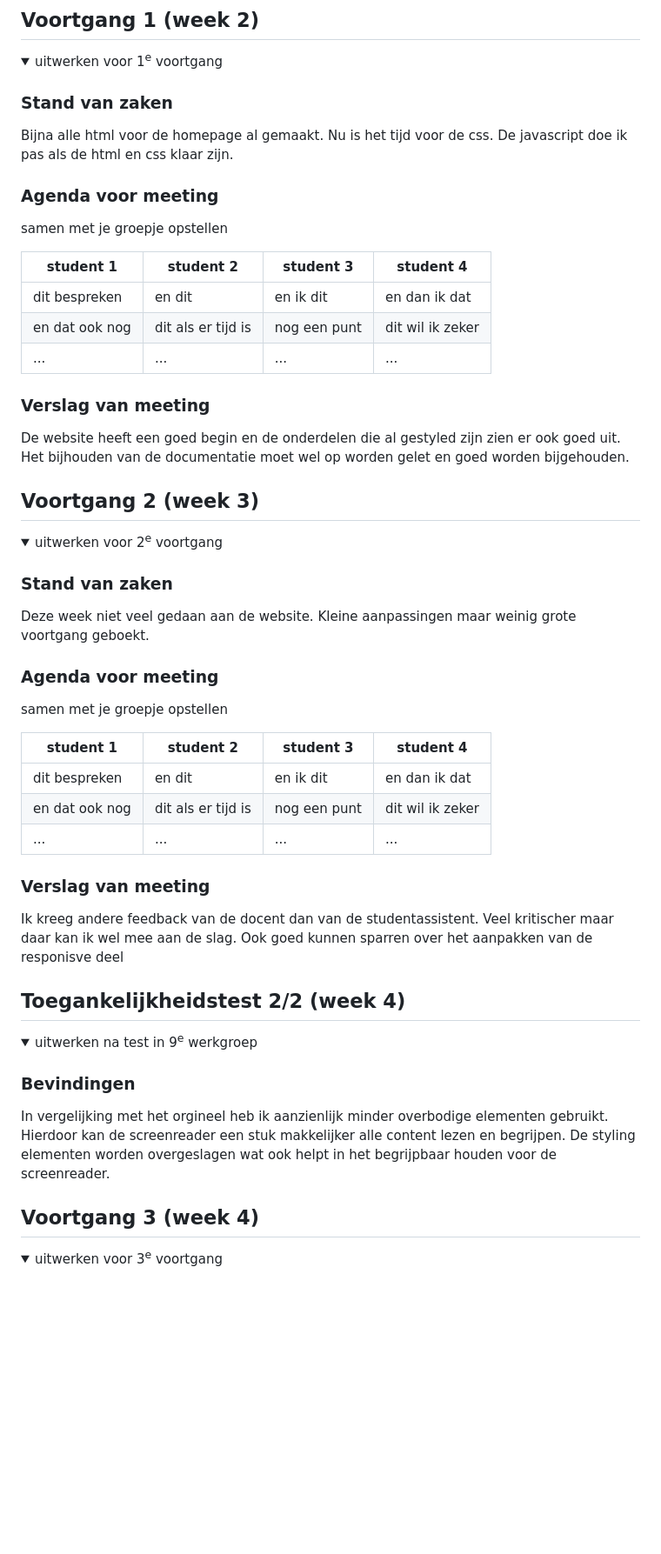
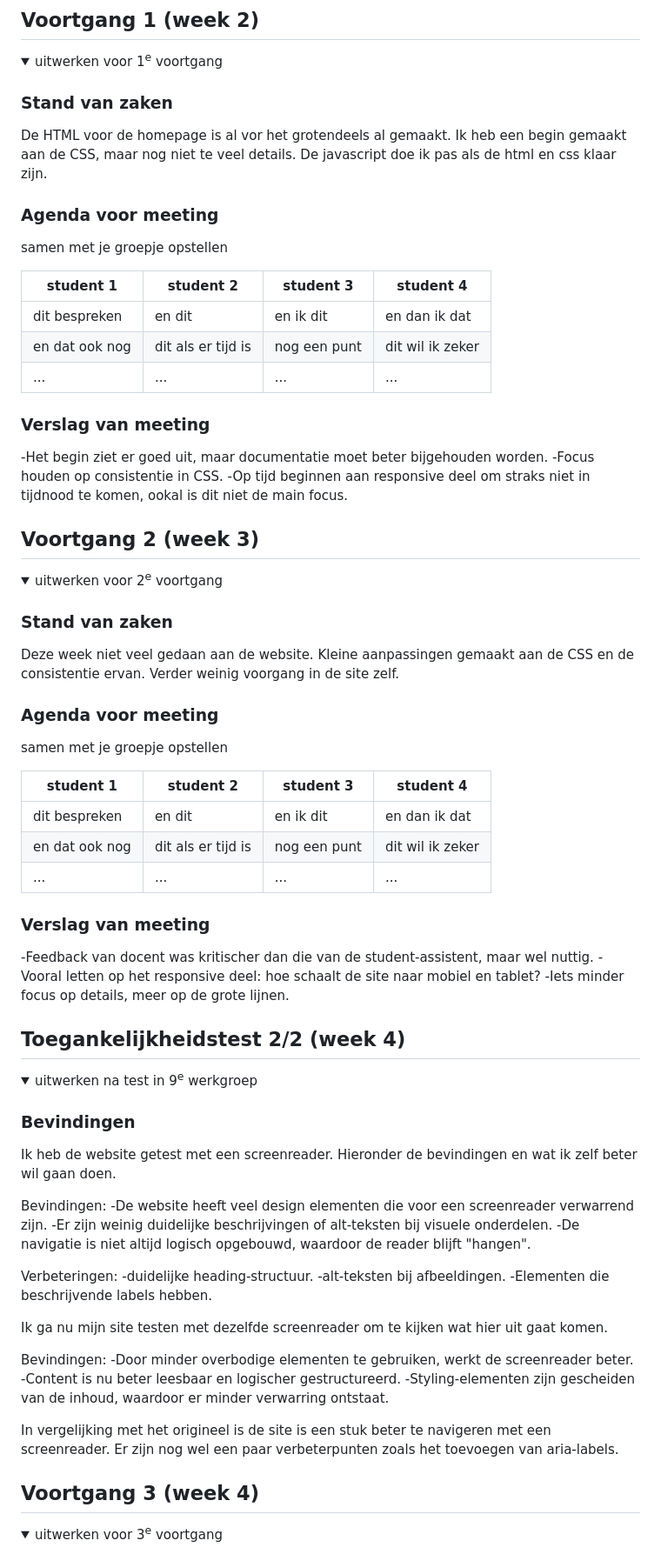
Before and after one commit to JayvdMeij/FED, a Markdown page: README.md, the part around the change printed below. Shown: that part at 87% size. Rendered like a GitHub page; folded sections open; blank space fills up the shorter version.

```diff
--- a/README.md
+++ b/README.md
@@ -82,7 +92,7 @@ Nb. Door *open* toe te voegen aan een *details* element kun je deze standaard op
   <summary>uitwerken voor 1<sup>e</sup> voortgang</summary>
 
   ### Stand van zaken
-  Bijna alle html voor de homepage al gemaakt. Nu is het tijd voor de css. De javascript doe ik pas als de html en css klaar zijn.
+  De HTML voor de homepage is al vor het grotendeels al gemaakt. Ik heb een begin gemaakt aan de CSS, maar nog niet te veel details. De javascript doe ik pas als de html en css klaar zijn.
 
 
   ### Agenda voor meeting
@@ -96,7 +106,9 @@ Nb. Door *open* toe te voegen aan een *details* element kun je deze standaard op
 
 
   ### Verslag van meeting
-  De website heeft een goed begin en de onderdelen die al gestyled zijn zien er ook goed uit. Het bijhouden van de documentatie moet wel op worden gelet en goed worden bijgehouden.
+  -Het begin ziet er goed uit, maar documentatie moet beter bijgehouden worden.
+  -Focus houden op consistentie in CSS.
+  -Op tijd beginnen aan responsive deel om straks niet in tijdnood te komen, ookal is dit niet de main focus.
 
 </details>
 
@@ -110,7 +122,7 @@ Nb. Door *open* toe te voegen aan een *details* element kun je deze standaard op
   <summary>uitwerken voor 2<sup>e</sup> voortgang</summary>
 
   ### Stand van zaken
-  Deze week niet veel gedaan aan de website. Kleine aanpassingen maar weinig grote voortgang geboekt.
+  Deze week niet veel gedaan aan de website. Kleine aanpassingen gemaakt aan de CSS en de consistentie ervan. Verder weinig voorgang in de site zelf.
 
 
   ### Agenda voor meeting
@@ -124,7 +136,10 @@ Nb. Door *open* toe te voegen aan een *details* element kun je deze standaard op
 
 
   ### Verslag van meeting
-  Ik kreeg andere feedback van de docent dan van de studentassistent. Veel kritischer maar daar kan ik wel mee aan de slag. Ook goed kunnen sparren over het aanpakken van de responisve deel
+  -Feedback van docent was kritischer dan die van de student-assistent, maar wel nuttig.
+  -Vooral letten op het responsive deel: hoe schaalt de site naar mobiel en tablet?
+  -Iets minder focus op details, meer op de grote lijnen.
+
 
 </details>
 
@@ -138,7 +153,27 @@ Nb. Door *open* toe te voegen aan een *details* element kun je deze standaard op
   <summary>uitwerken na test in 9<sup>e</sup> werkgroep</summary>
 
   ### Bevindingen
-  In vergelijking met het orgineel heb ik aanzienlijk minder overbodige elementen gebruikt. Hierdoor kan de screenreader een stuk makkelijker alle content lezen en begrijpen. De styling elementen worden overgeslagen wat ook helpt in het begrijpbaar houden voor de screenreader.
+
+  Ik heb de website getest met een screenreader. Hieronder de bevindingen en wat ik zelf beter wil gaan doen.
+
+  Bevindingen:
+  -De website heeft veel design elementen die voor een screenreader verwarrend zijn.
+  -Er zijn weinig duidelijke beschrijvingen of alt-teksten bij visuele onderdelen.
+  -De navigatie is niet altijd logisch opgebouwd, waardoor de reader blijft "hangen".
+
+  Verbeteringen:
+  -duidelijke heading-structuur.
+  -alt-teksten bij afbeeldingen.
+  -Elementen die beschrijvende labels hebben.
+
+  Ik ga nu mijn site testen met dezelfde screenreader om te kijken wat hier uit gaat komen.
+
+  Bevindingen:
+  -Door minder overbodige elementen te gebruiken, werkt de screenreader beter.
+  -Content is nu beter leesbaar en logischer gestructureerd.
+  -Styling-elementen zijn gescheiden van de inhoud, waardoor er minder verwarring ontstaat.
+
+  In vergelijking met het origineel is de site is een stuk beter te navigeren met een screenreader. Er zijn nog wel een paar verbeterpunten zoals het toevoegen van aria-labels.
 
 </details>
 
```
Also changed, not shown: other parts of README.md (+13 -2 lines).
